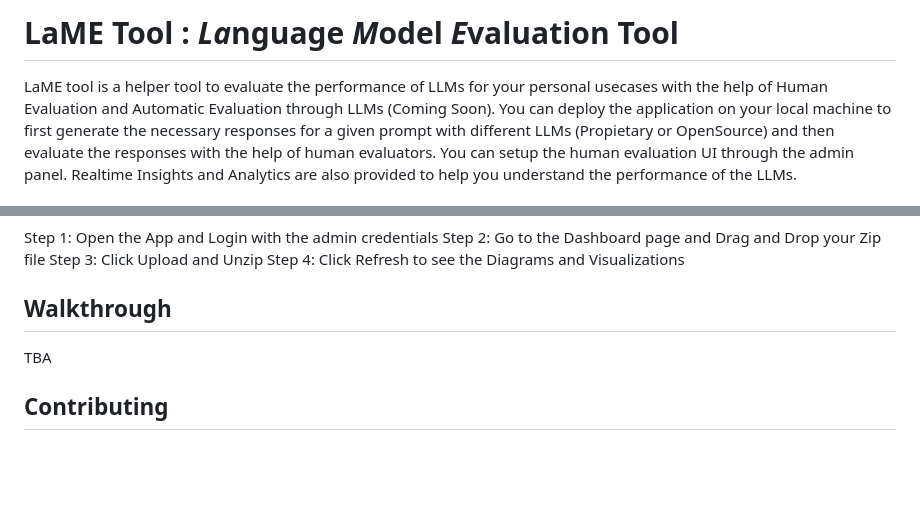
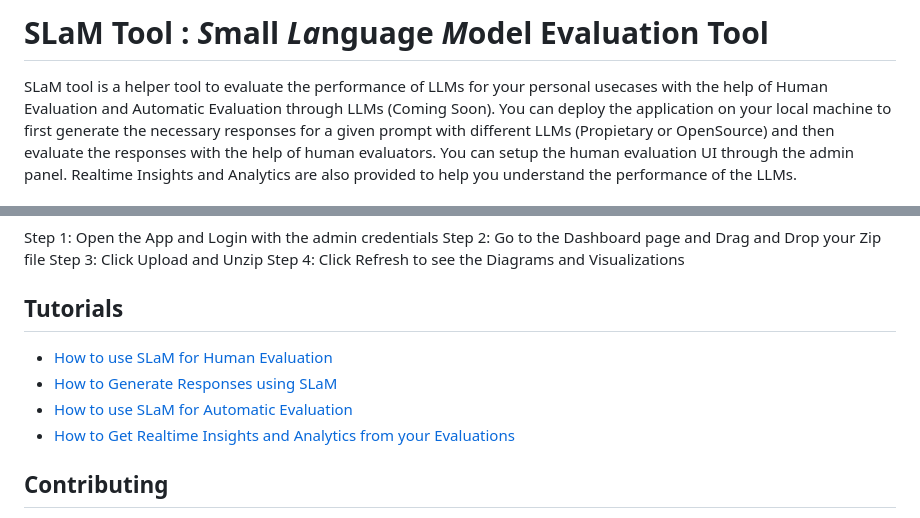
Before and after one commit to Jaseci-Labs/slam, a Markdown page: README.md, 2 parts joined by grey strips. Rendered like a GitHub page; blank space fills up the shorter version.

```diff
--- a/README.md
+++ b/README.md
@@ -1,6 +1,6 @@
-# LaME Tool : *La*nguage *M*odel *E*valuation Tool
+# SLaM Tool : *S*mall *La*nguage *M*odel Evaluation Tool
 
-LaME tool is a helper tool to evaluate the performance of LLMs for your personal usecases with the help of Human Evaluation and Automatic
+SLaM tool is a helper tool to evaluate the performance of LLMs for your personal usecases with the help of Human Evaluation and Automatic
  Evaluation through LLMs (Coming Soon). You can deploy the application on your local machine to first generate the necessary
 responses for a given prompt with different LLMs (Propietary or OpenSource) and then evaluate the responses with the help of human evaluators.
  You can setup the human evaluation UI through the admin panel. Realtime Insights and Analytics are also provided to help
@@ -133,9 +133,12 @@ Step 2: Go to the Dashboard page and Drag and Drop your Zip file
 Step 3: Click Upload and Unzip
 Step 4: Click Refresh to see the Diagrams and Visualizations
 
-## Walkthrough
+## Tutorials
 
-TBA
+- [How to use SLaM for Human Evaluation](docs/tutorials/human_eval.md)
+- [How to Generate Responses using SLaM](docs/tutorials/response_generator.md)
+- [How to use SLaM for Automatic Evaluation](docs/tutorials/automatic_eval.md)
+- [How to Get Realtime Insights and Analytics from your Evaluations](docs/tutorials/insights_analytics.md)
 
 ## Contributing
 
```
Also changed, not shown: docs/tutorials/insights_analystics.md (renamed from docs/tutorials/dashboard.md).
